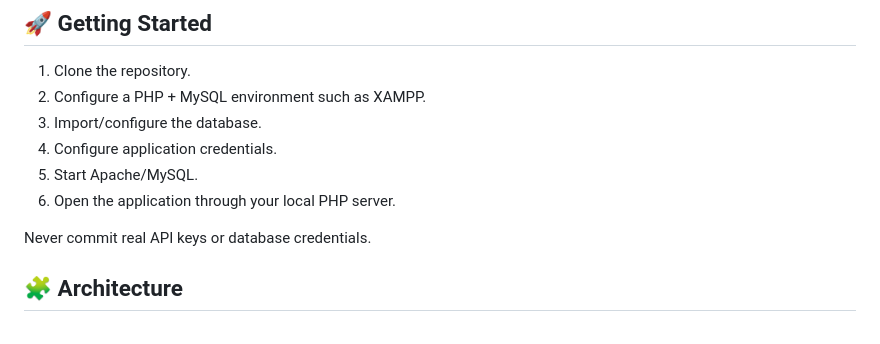
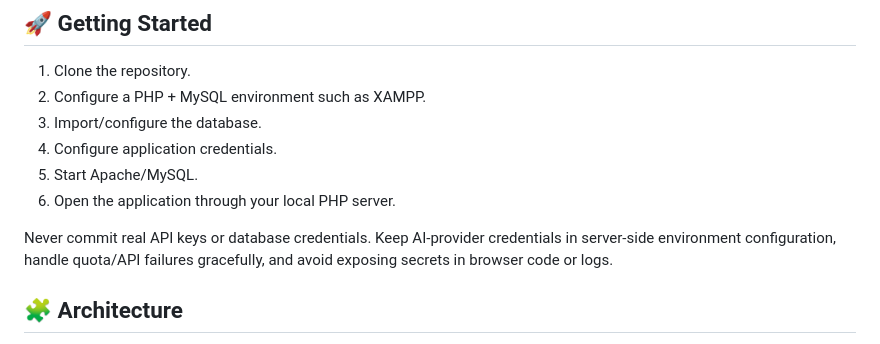
Before and after one commit to dishantpatil-dev/STUDENT_analytical_Powered_by_GEN_AI, a Markdown page: README.md, the part around the change. Drawn GitHub-style.

Commit message:
docs: refresh README with latest project updates

```diff
--- a/README.md
+++ b/README.md
@@ -76,7 +76,7 @@ Actionable Academic Insights
 5. Start Apache/MySQL.
 6. Open the application through your local PHP server.
 
-Never commit real API keys or database credentials.
+Never commit real API keys or database credentials. Keep AI-provider credentials in server-side environment configuration, handle quota/API failures gracefully, and avoid exposing secrets in browser code or logs.
 
 ## 🧩 Architecture
 
```
